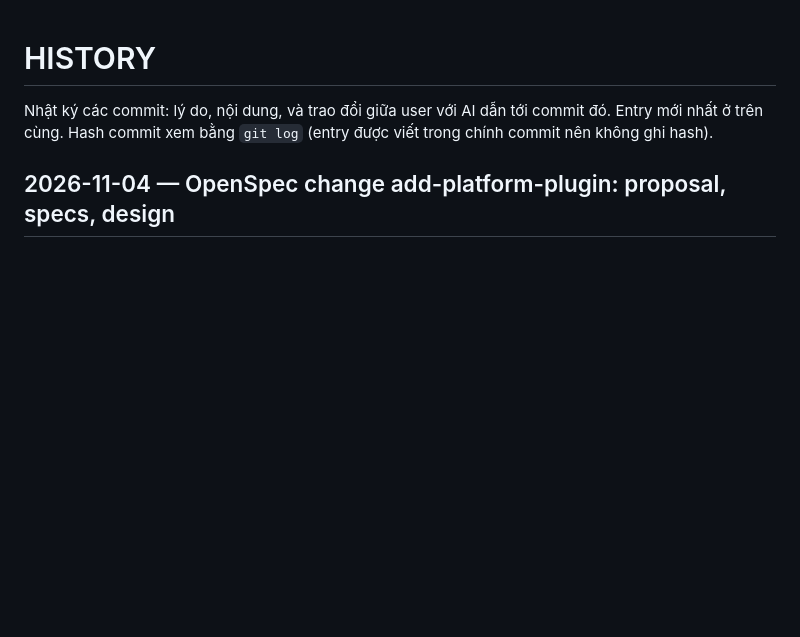
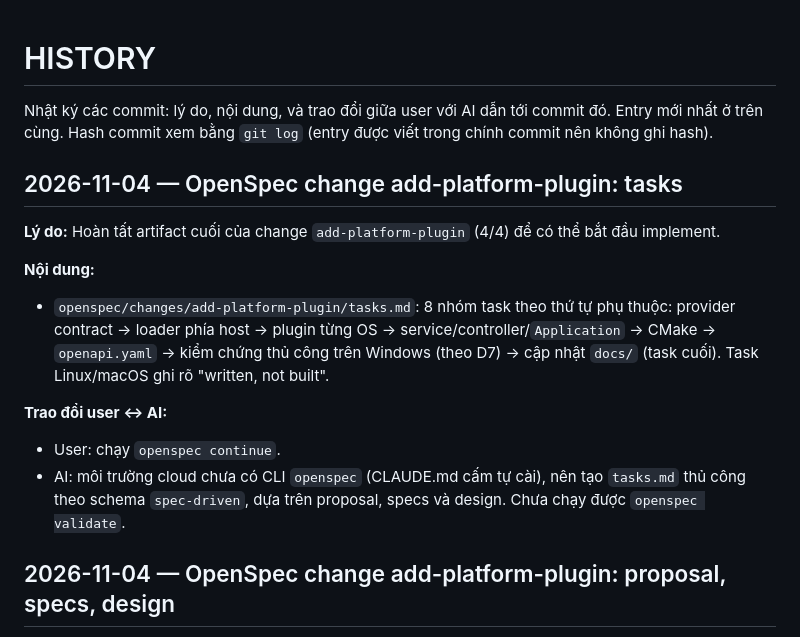
Before and after one commit to hoanglong1412/SystemLens, a Markdown page: HISTORY.md, the part around the change. Drawn GitHub-style; blank space fills up the shorter version.

Commit message:
Add OpenSpec change add-platform-plugin: tasks
Co-Authored-By: Claude Opus 5.5 <noreply@anthropic.com>
Claude-Session: https://claude.ai/code/session_01MGBLEbW9TVnkQeQpWw38it

```diff
--- a/HISTORY.md
+++ b/HISTORY.md
@@ -18,6 +18,20 @@ Mẫu entry:
 - User: yêu cầu / quyết định
 - AI: đề xuất / kết quả / vấn đề phát hiện
 -->
+
+## 2026-11-04 — OpenSpec change add-platform-plugin: tasks
+
+**Lý do:** Hoàn tất artifact cuối của change `add-platform-plugin` (4/4) để có thể bắt đầu implement.
+
+**Nội dung:**
+- `openspec/changes/add-platform-plugin/tasks.md`: 8 nhóm task theo thứ tự phụ thuộc: provider contract →
+  loader phía host → plugin từng OS → service/controller/`Application` → CMake → `openapi.yaml` → kiểm chứng
+  thủ công trên Windows (theo D7) → cập nhật `docs/` (task cuối). Task Linux/macOS ghi rõ "written, not built".
+
+**Trao đổi user ↔ AI:**
+- User: chạy `openspec continue`.
+- AI: môi trường cloud chưa có CLI `openspec` (CLAUDE.md cấm tự cài), nên tạo `tasks.md` thủ công theo schema
+  `spec-driven`, dựa trên proposal, specs và design. Chưa chạy được `openspec validate`.
 
 ## 2026-11-04 — OpenSpec change add-platform-plugin: proposal, specs, design
 
```
Also changed, not shown: 1 other file.
